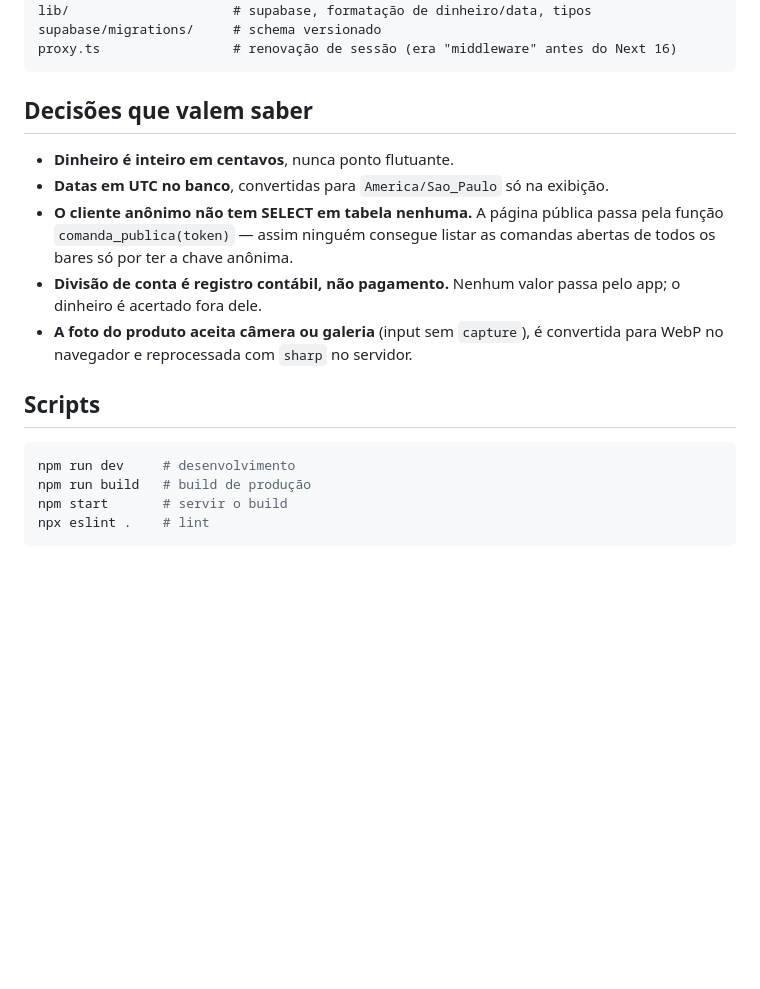
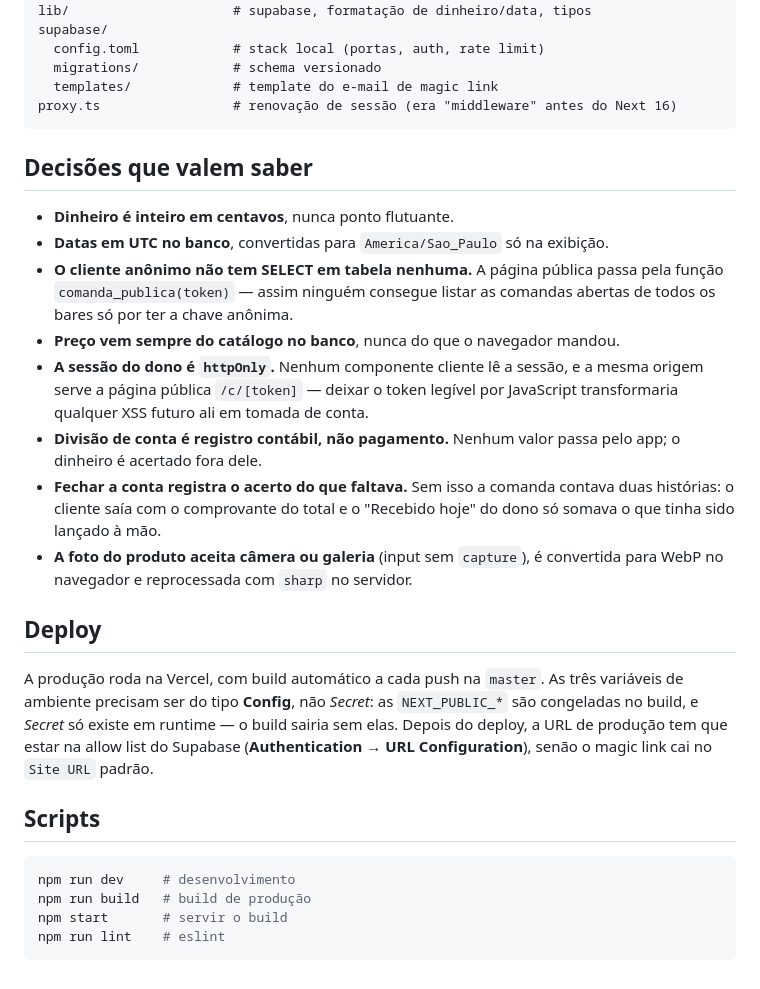
Before and after one commit to fiori-spineli/butecoapp, a Markdown page: README.md, the part around one of its changes. Drawn GitHub-style; blank space fills up the shorter version.

````diff
--- a/README.md
+++ b/README.md
@@ -57,6 +104,9 @@ app/
 components/              # UI compartilhada (modais, miniatura, tab bar)
 lib/                     # supabase, formatação de dinheiro/data, tipos
-supabase/migrations/     # schema versionado
+supabase/
+  config.toml            # stack local (portas, auth, rate limit)
+  migrations/            # schema versionado
+  templates/             # template do e-mail de magic link
 proxy.ts                 # renovação de sessão (era "middleware" antes do Next 16)
 ```
 
@@ -67,10 +117,26 @@ proxy.ts                 # renovação de sessão (era "middleware" antes do Nex
 - **O cliente anônimo não tem SELECT em tabela nenhuma.** A página pública passa
   pela função `comanda_publica(token)` — assim ninguém consegue listar as
   comandas abertas de todos os bares só por ter a chave anônima.
+- **Preço vem sempre do catálogo no banco**, nunca do que o navegador mandou.
+- **A sessão do dono é `httpOnly`.** Nenhum componente cliente lê a sessão, e a
+  mesma origem serve a página pública `/c/[token]` — deixar o token legível por
+  JavaScript transformaria qualquer XSS futuro ali em tomada de conta.
 - **Divisão de conta é registro contábil, não pagamento.** Nenhum valor passa
   pelo app; o dinheiro é acertado fora dele.
+- **Fechar a conta registra o acerto do que faltava.** Sem isso a comanda
+  contava duas histórias: o cliente saía com o comprovante do total e o
+  "Recebido hoje" do dono só somava o que tinha sido lançado à mão.
 - **A foto do produto aceita câmera ou galeria** (input sem `capture`), é
   convertida para WebP no navegador e reprocessada com `sharp` no servidor.
+
+## Deploy
+
+A produção roda na Vercel, com build automático a cada push na `master`. As três
+variáveis de ambiente precisam ser do tipo **Config**, não *Secret*: as
+`NEXT_PUBLIC_*` são congeladas no build, e *Secret* só existe em runtime — o
+build sairia sem elas. Depois do deploy, a URL de produção tem que estar na
+allow list do Supabase (**Authentication → URL Configuration**), senão o magic
+link cai no `Site URL` padrão.
 
 ## Scripts
 
@@ -78,5 +144,5 @@ proxy.ts                 # renovação de sessão (era "middleware" antes do Nex
 npm run dev     # desenvolvimento
 npm run build   # build de produção
 npm start       # servir o build
-npx eslint .    # lint
+npm run lint    # eslint
 ```
````
Also changed, not shown: other parts of README.md (+54 -7 lines).
